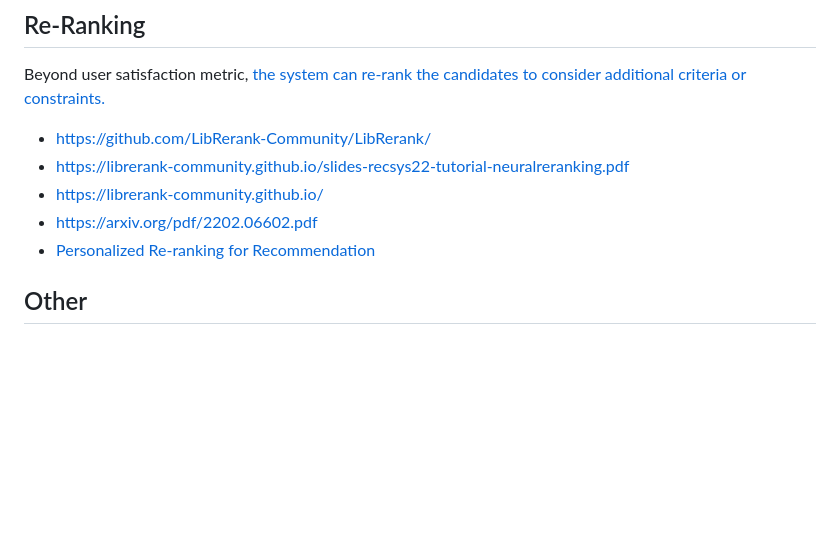
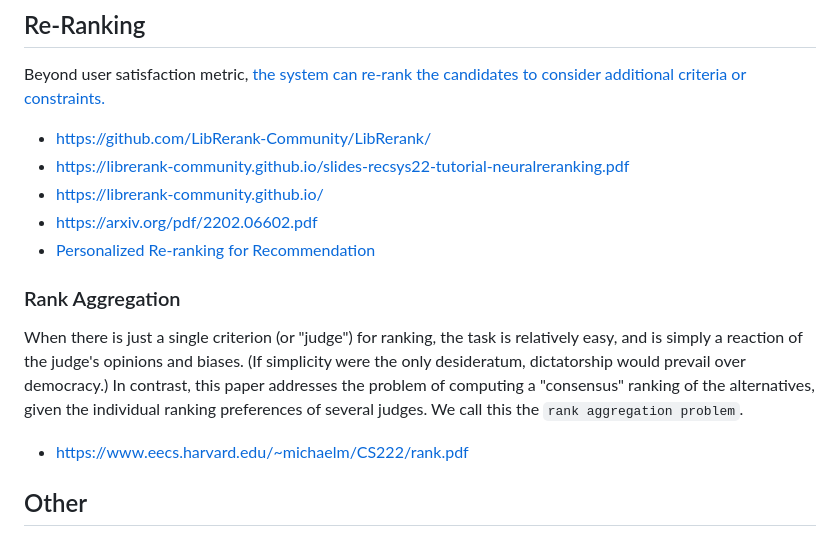
Before and after one commit to Hulalazz/A-_Guide_-to_Data_Sciecne_from_mathematics, a Markdown page: Cascaded Ranking Models.md, the part around the change printed below. Rendered like a GitHub page; blank space fills up the shorter version.

```diff
--- a/Cascaded Ranking Models.md
+++ b/Cascaded Ranking Models.md
@@ -85,6 +102,15 @@ Beyond user satisfaction metric,
 - https://arxiv.org/pdf/2202.06602.pdf
 - [Personalized Re-ranking for Recommendation](https://www.yongfeng.me/attach/pei-recsys2019.pdf)
 
+### Rank Aggregation
+
+When there is just a single criterion (or "judge") for ranking, the task is relatively easy,
+and is simply a reaction of the judge's opinions and biases.
+(If simplicity were the only desideratum, dictatorship would prevail over democracy.)
+In contrast, this paper addresses the problem of computing a "consensus" ranking of the alternatives,
+given the individual ranking preferences of several judges. We call this the `rank aggregation problem`.
+
+- https://www.eecs.harvard.edu/~michaelm/CS222/rank.pdf
 
 ## Other
 
```
Also changed, not shown: other parts of Cascaded Ranking Models.md (+26 -9 lines), Hash.md (added, +268 -0 lines).
